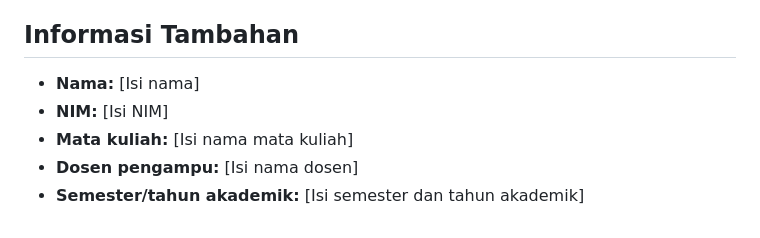
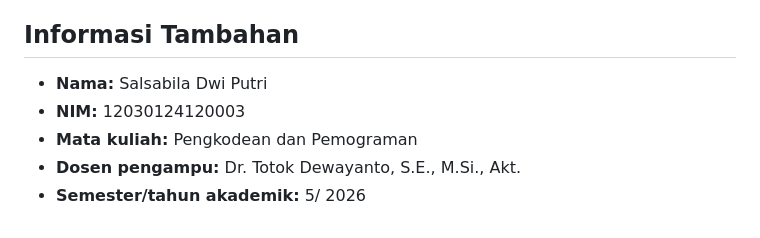
Before and after one commit to Salsa-rgb123/SalsabilaDwiPutri_UTS_PengkodeanKelasG_003, a Markdown page: README.md, the part around the change. GitHub-like rendering.

Commit message:
Update README to include project details and instructions

```diff
--- a/README.md
+++ b/README.md
@@ -84,8 +84,8 @@ API pada `server.js` merupakan contoh/demo: data transaksi disimpan di memori da
 
 ## Informasi Tambahan
 
-- **Nama:** [Isi nama]
-- **NIM:** [Isi NIM]
-- **Mata kuliah:** [Isi nama mata kuliah]
-- **Dosen pengampu:** [Isi nama dosen]
-- **Semester/tahun akademik:** [Isi semester dan tahun akademik]
+- **Nama:** Salsabila Dwi Putri
+- **NIM:** 12030124120003
+- **Mata kuliah:** Pengkodean dan Pemograman
+- **Dosen pengampu:** Dr. Totok Dewayanto, S.E., M.Si., Akt.
+- **Semester/tahun akademik:** 5/ 2026
```
